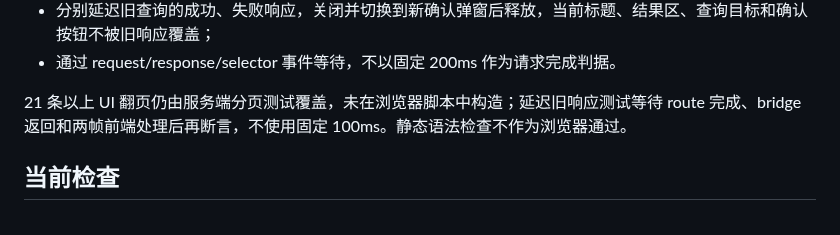
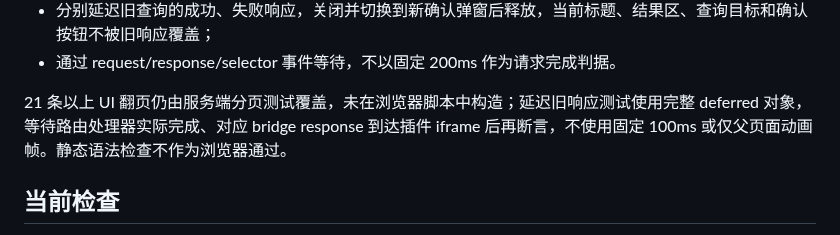
Before and after one commit to littleseven2003/astrbot_plugin_60sapi_hub, a Markdown page: docs/testing.md, the part around the change. Rendered like a GitHub page.

Commit message:
docs: 同步迟到响应测试说明

```diff
--- a/docs/testing.md
+++ b/docs/testing.md
@@ -123,7 +123,7 @@ node tests/browser/manual_delivery_query.js
 - 分别延迟旧查询的成功、失败响应，关闭并切换到新确认弹窗后释放，当前标题、结果区、查询目标和确认按钮不被旧响应覆盖；
 - 通过 request/response/selector 事件等待，不以固定 200ms 作为请求完成判据。
 
-21 条以上 UI 翻页仍由服务端分页测试覆盖，未在浏览器脚本中构造；延迟旧响应测试等待 route 完成、bridge 返回和两帧前端处理后再断言，不使用固定 100ms。静态语法检查不作为浏览器通过。
+21 条以上 UI 翻页仍由服务端分页测试覆盖，未在浏览器脚本中构造；延迟旧响应测试使用完整 deferred 对象，等待路由处理器实际完成、对应 bridge response 到达插件 iframe 后再断言，不使用固定 100ms 或仅父页面动画帧。静态语法检查不作为浏览器通过。
 
 ## 当前检查
 
```
